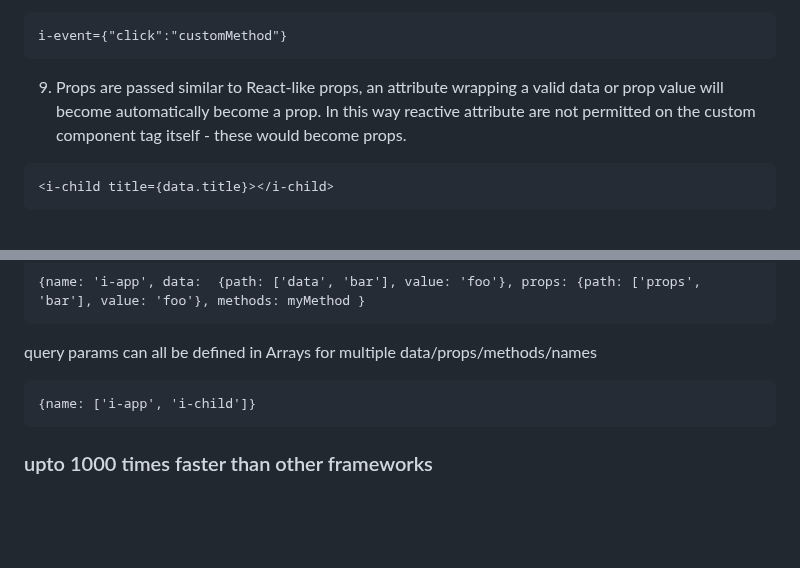
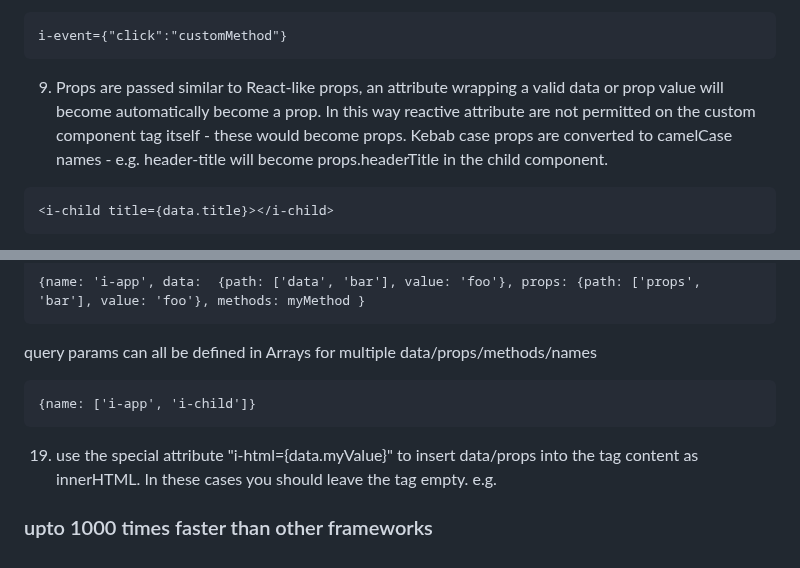
Before and after one commit to lemonbob/iMpress, a Markdown page: README.md, 2 parts joined by grey strips. GitHub-like rendering; blank space fills up the shorter version.

````diff
--- a/README.md
+++ b/README.md
@@ -129,7 +129,7 @@ export { IAPP } //export anything from the component module - the only purpose i
 i-event={"click":"customMethod"}
 ```
 
-9. Props are passed similar to React-like props, an attribute wrapping a valid data or prop value will become automatically become a prop. In this way reactive attribute are not permitted on the custom component tag itself - these would become props.
+9. Props are passed similar to React-like props, an attribute wrapping a valid data or prop value will become automatically become a prop. In this way reactive attribute are not permitted on the custom component tag itself - these would become props. Kebab case props are converted to camelCase names - e.g. header-title will become props.headerTitle in the child component.
 ```
 <i-child title={data.title}></i-child>
 ```
@@ -183,4 +183,6 @@ query params can all be defined in Arrays for multiple data/props/methods/names
 {name: ['i-app', 'i-child']}
 ```
 
+19. use the special attribute "i-html={data.myValue}" to insert data/props into the tag content as innerHTML. In these cases you should leave the tag empty. e.g. <div i-html={data.html}></div>
+
 ### upto 1000 times faster than other frameworks
````
